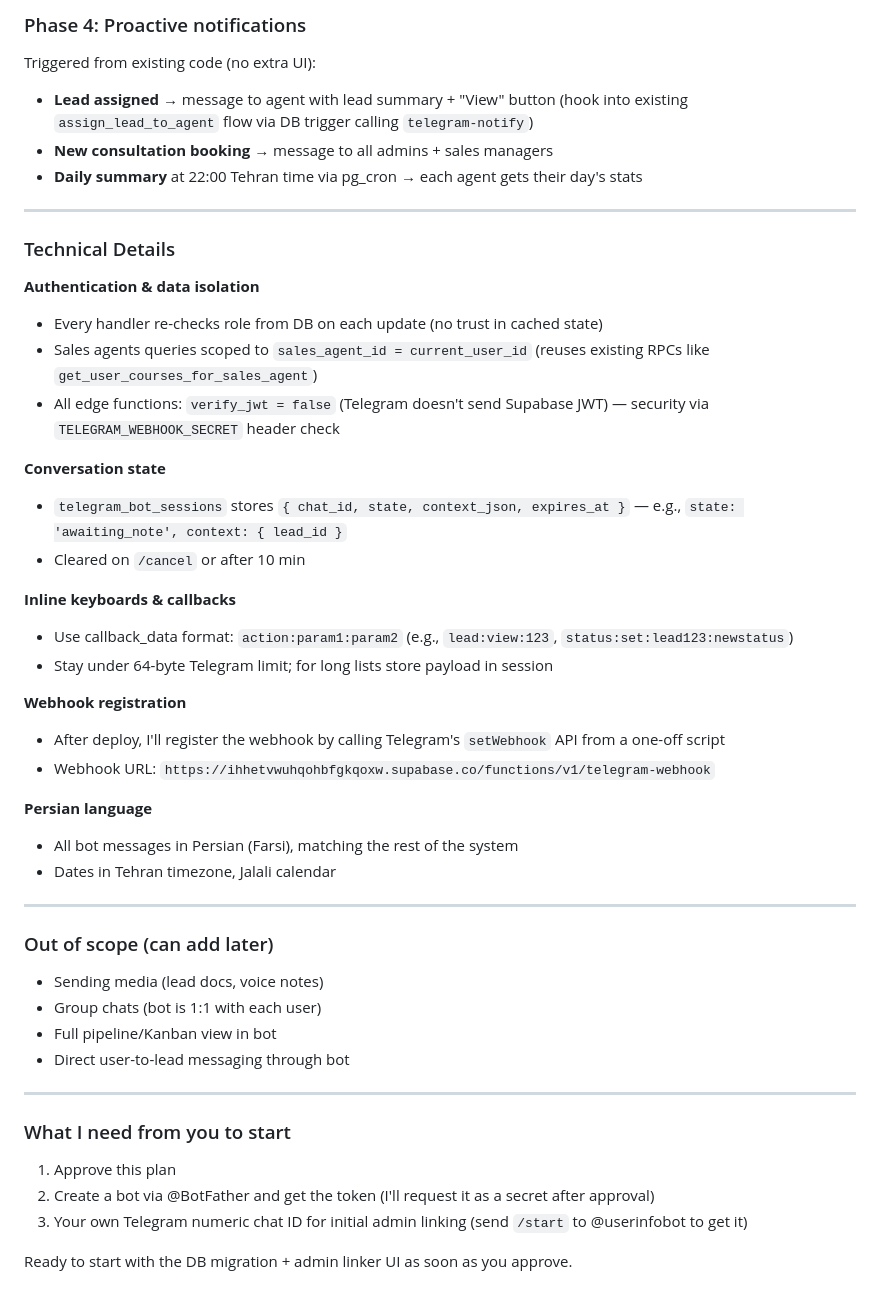
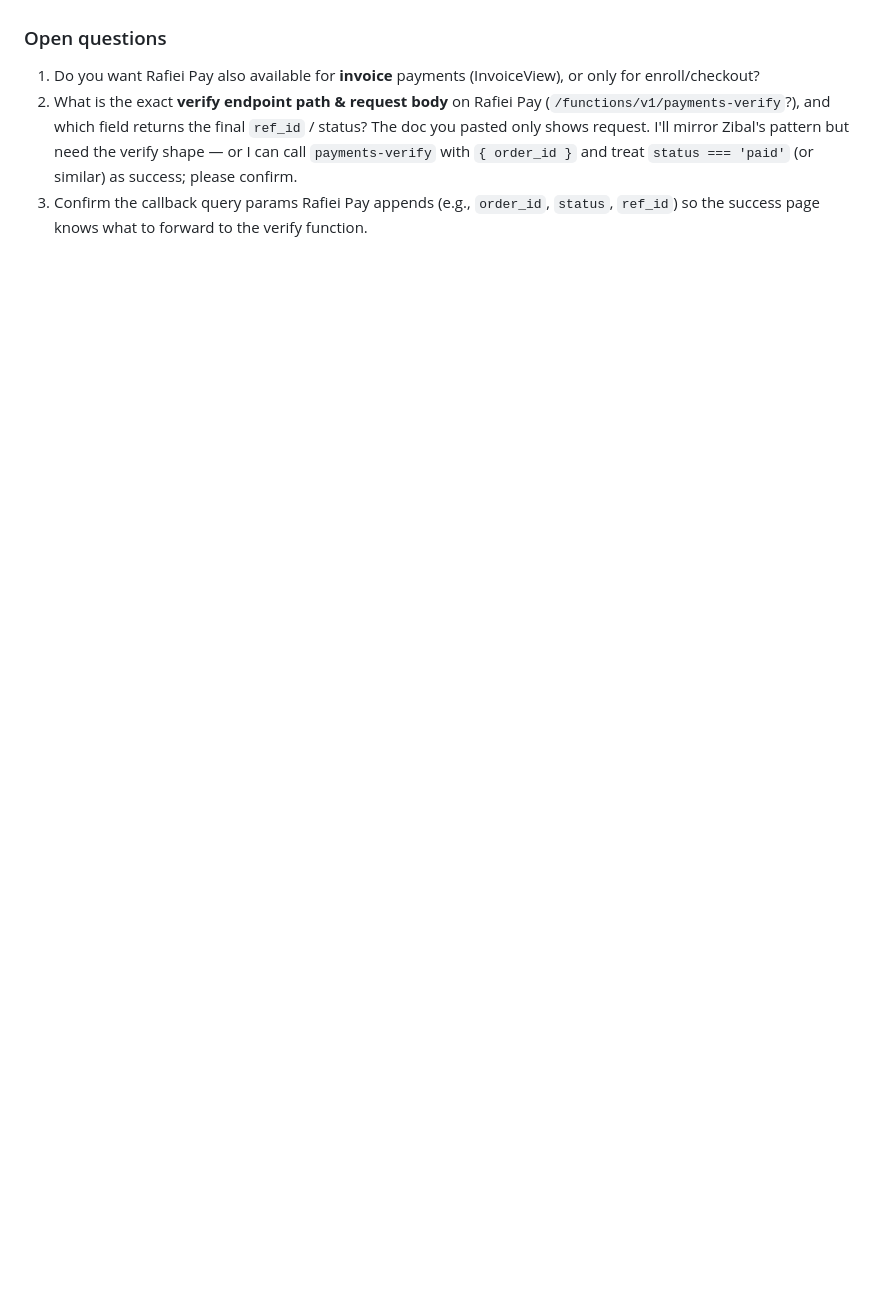
Before and after one commit to rezarafeie/boundless-global-hub, a Markdown page: .lovable/plan.md, the part around one of its changes. Drawn GitHub-style; blank space fills up the shorter version.

```diff
--- a/.lovable/plan.md
+++ b/.lovable/plan.md
@@ -70,48 +33,4 @@ A full-featured Telegram bot mirroring website roles (admin, sales manager, sale
-### Phase 4: Proactive notifications
-
-Triggered from existing code (no extra UI):
-- **Lead assigned** → message to agent with lead summary + "View" button (hook into existing `assign_lead_to_agent` flow via DB trigger calling `telegram-notify`)
-- **New consultation booking** → message to all admins + sales managers
-- **Daily summary** at 22:00 Tehran time via pg_cron → each agent gets their day's stats
-
----
-
-### Technical Details
-
-**Authentication & data isolation**
-- Every handler re-checks role from DB on each update (no trust in cached state)
-- Sales agents queries scoped to `sales_agent_id = current_user_id` (reuses existing RPCs like `get_user_courses_for_sales_agent`)
-- All edge functions: `verify_jwt = false` (Telegram doesn't send Supabase JWT) — security via `TELEGRAM_WEBHOOK_SECRET` header check
-
-**Conversation state**
-- `telegram_bot_sessions` stores `{ chat_id, state, context_json, expires_at }` — e.g., `state: 'awaiting_note', context: { lead_id }`
-- Cleared on `/cancel` or after 10 min
-
-**Inline keyboards & callbacks**
-- Use callback_data format: `action:param1:param2` (e.g., `lead:view:123`, `status:set:lead123:newstatus`)
-- Stay under 64-byte Telegram limit; for long lists store payload in session
-
-**Webhook registration**
-- After deploy, I'll register the webhook by calling Telegram's `setWebhook` API from a one-off script
-- Webhook URL: `https://ihhetvwuhqohbfgkqoxw.supabase.co/functions/v1/telegram-webhook`
-
-**Persian language**
-- All bot messages in Persian (Farsi), matching the rest of the system
-- Dates in Tehran timezone, Jalali calendar
-
----
-
-### Out of scope (can add later)
-- Sending media (lead docs, voice notes)
-- Group chats (bot is 1:1 with each user)
-- Full pipeline/Kanban view in bot
-- Direct user-to-lead messaging through bot
-
----
-
-### What I need from you to start
-1. Approve this plan
-2. Create a bot via @BotFather and get the token (I'll request it as a secret after approval)
-3. Your own Telegram numeric chat ID for initial admin linking (send `/start` to @userinfobot to get it)
-
-Ready to start with the DB migration + admin linker UI as soon as you approve.
+### Open questions
+1. Do you want Rafiei Pay also available for **invoice** payments (InvoiceView), or only for enroll/checkout?
+2. What is the exact **verify endpoint path & request body** on Rafiei Pay (`/functions/v1/payments-verify`?), and which field returns the final `ref_id` / status? The doc you pasted only shows request. I'll mirror Zibal's pattern but need the verify shape — or I can call `payments-verify` with `{ order_id }` and treat `status === 'paid'` (or similar) as success; please confirm.
+3. Confirm the callback query params Rafiei Pay appends (e.g., `order_id`, `status`, `ref_id`) so the success page knows what to forward to the verify function.
```
Also changed, not shown: other parts of .lovable/plan.md (+25 -62 lines).
